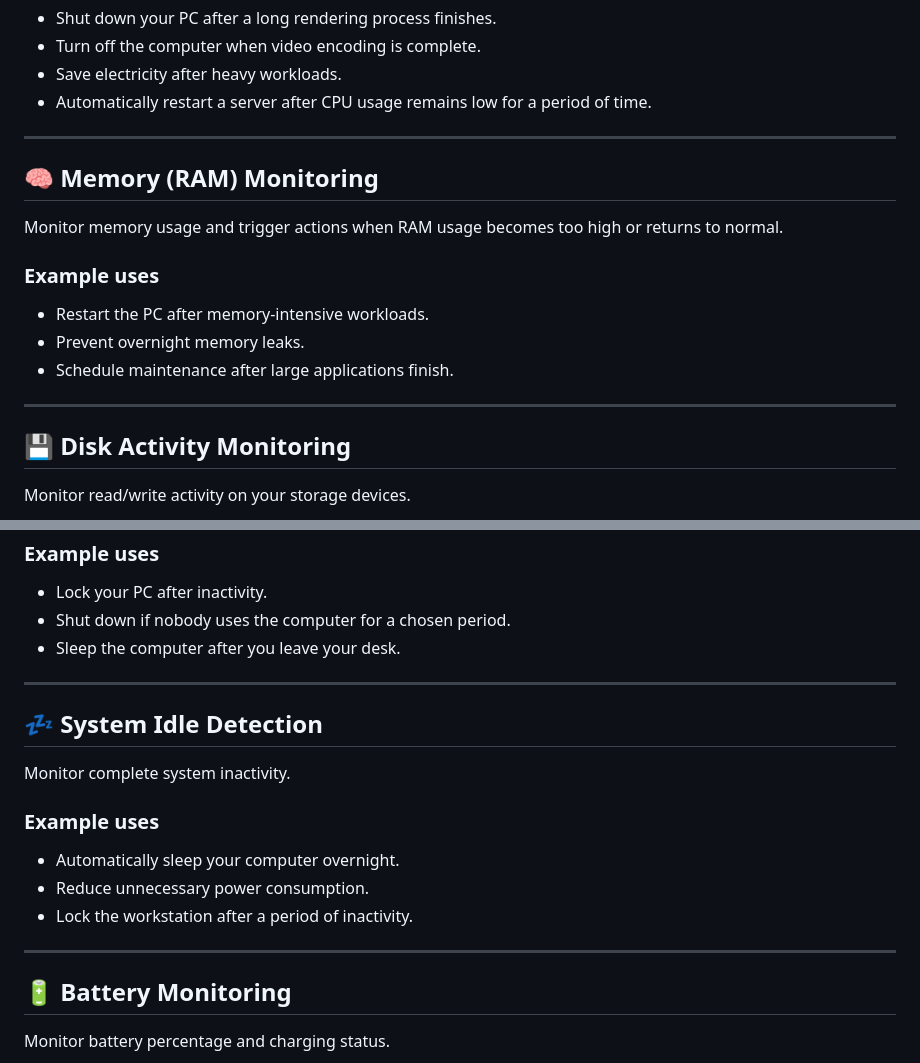
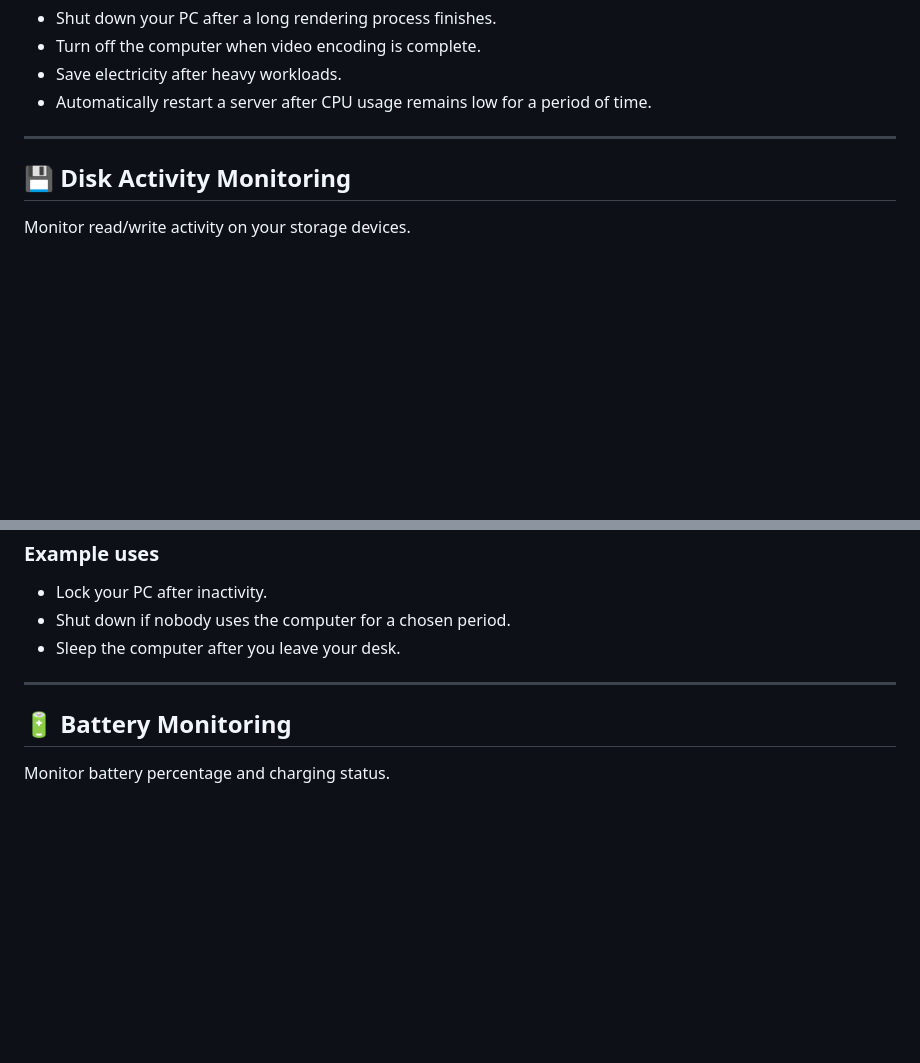
Before and after one commit to IdylleSoft/Smart-Auto-Shutdown-Scheduler-for-Windows, a Markdown page: README.md, 2 parts joined by grey strips. Drawn GitHub-style; blank space fills up the shorter version.

```diff
--- a/README.md
+++ b/README.md
@@ -118,18 +122,6 @@ Automatically perform actions when CPU usage reaches your chosen threshold.
 
 ---
 
-## 🧠 Memory (RAM) Monitoring
-
-Monitor memory usage and trigger actions when RAM usage becomes too high or returns to normal.
-
-### Example uses
-
-- Restart the PC after memory-intensive workloads.
-- Prevent overnight memory leaks.
-- Schedule maintenance after large applications finish.
-
----
-
 ## 💾 Disk Activity Monitoring
 
 Monitor read/write activity on your storage devices.
@@ -180,18 +172,6 @@ Monitor how long no keyboard or mouse input is detected.
 
 ---
 
-## 💤 System Idle Detection
-
-Monitor complete system inactivity.
-
-### Example uses
-
-- Automatically sleep your computer overnight.
-- Reduce unnecessary power consumption.
-- Lock the workstation after a period of inactivity.
-
----
-
 ## 🔋 Battery Monitoring
 
 Monitor battery percentage and charging status.
```
Also changed, not shown: other parts of README.md (+8 -34 lines).
